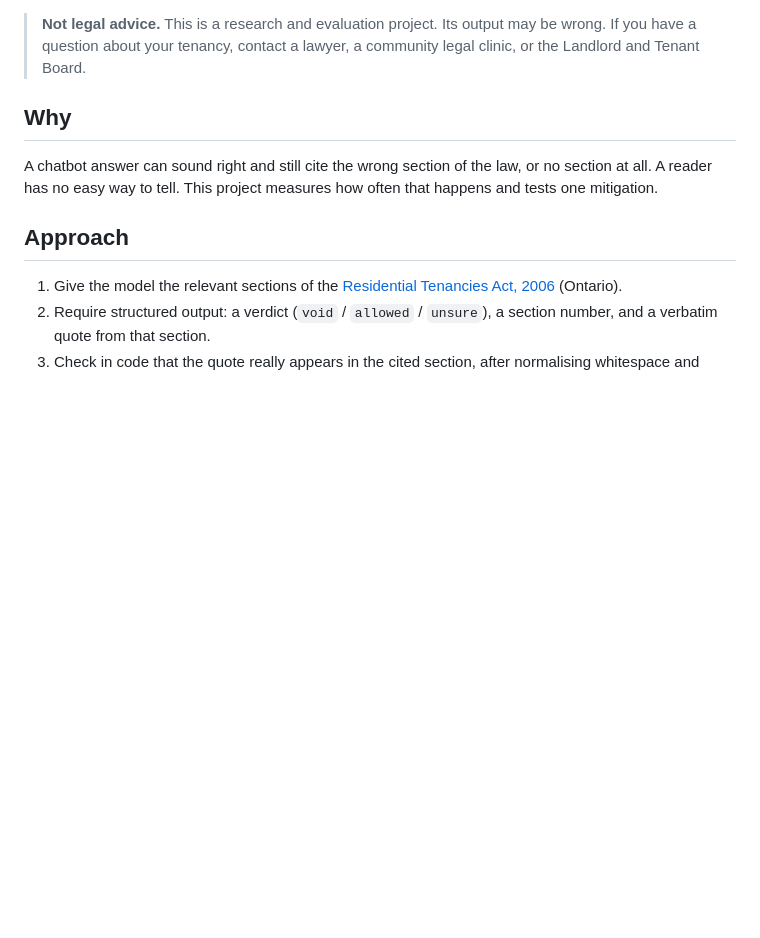
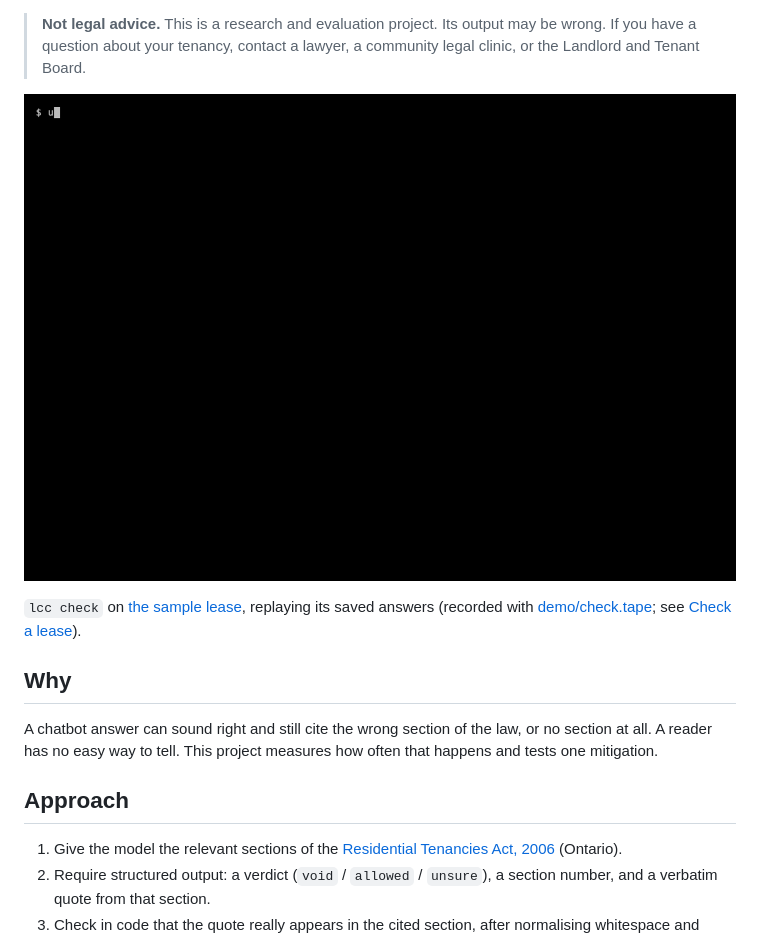
Before and after one commit to present42/lease-clause-checker, a Markdown page: README.md, the part around the change. Drawn GitHub-style; pictures changed too: demo/check.gif (added); blank space fills up the shorter version.

Commit message:
Add a GIF of lcc check to the README
Recorded with vhs from demo/check.tape. The tape starts bash without a profile and
with a bare "$ " prompt, so no username or path is recorded, and it replays the
sample lease's saved answers, so it makes no API calls.

Co-Authored-By: Claude Opus 5.5 <noreply@anthropic.com>

```diff
--- a/README.md
+++ b/README.md
@@ -17,6 +17,12 @@ text, with every quote it gives checked in code, let it answer as well as a heav
 > **Not legal advice.** This is a research and evaluation project. Its output may be wrong. If
 > you have a question about your tenancy, contact a lawyer, a community legal clinic, or the
 > Landlord and Tenant Board.
+
+![lcc check replaying the saved answers for the sample lease: a verdict, section, checked quote
+and e-Laws link for each clause](demo/check.gif)
+
+`lcc check` on [the sample lease](samples/lease_short.txt), replaying its saved answers
+(recorded with [demo/check.tape](demo/check.tape); see [Check a lease](#check-a-lease)).
 
 ## Why
 
```
Also changed, not shown: 1 other file.
